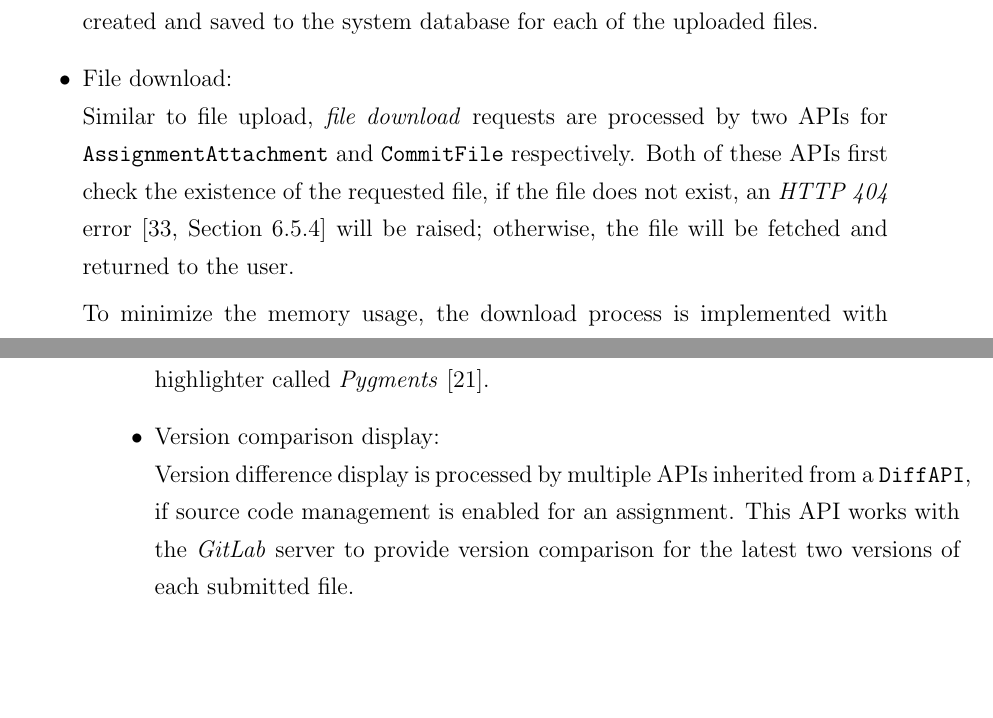
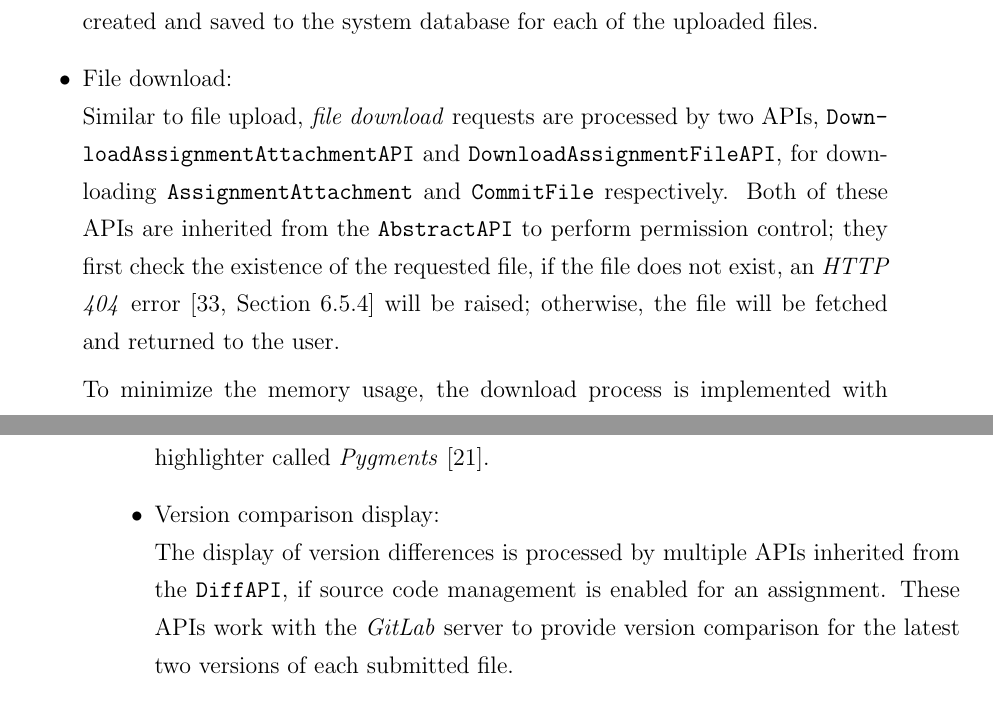
Before and after one commit to pacho2014/thesis, a LaTeX thesis (thesis.tex, which reads main/dev.tex): two parts of pages 64 and 65 of 93, joined at a grey line, cut so that both start at the same text, the shorter picture padded with empty space. Compiled offline with pdfLaTeX; a LaTeX package or settings file that is missing is left out.

Commit message:
editing on chap 4

```diff
--- a/main/dev.tex
+++ b/main/dev.tex
@@ -726,10 +726,14 @@ the system database.
 
     \item File download: \\
     Similar to file upload, \emph{file download} requests are processed by
-    two APIs for \texttt{AssignmentAttachment} and \texttt{CommitFile}
+    two APIs, \texttt{Down\-load\-Assign\-ment\-Attach\-ment\-API} and
+    \texttt{Down\-load\-Assign\-ment\-File\-API},
+    for downloading \texttt{AssignmentAttachment} and \texttt{CommitFile}
     respectively.
     Both
-    of these APIs first check the existence of the requested file, if the file
+    of these APIs are inherited from the \texttt{AbstractAPI} to perform
+    permission control; they
+    first check the existence of the requested file, if the file
     does not exist, an \emph{HTTP 404} error~\citep[Section 6.5.4]{http} will be
     raised; otherwise, the
     file will be fetched and returned to the user.
@@ -755,10 +759,10 @@ the system database.
     using a syntax highlighter called \emph{Pygments}~\cite{pygments}.
 
     \item Version comparison display: \\
-    Version difference display is processed by multiple APIs inherited from a
-    \texttt{DiffAPI}, if source code management is enabled for an assignment.
-    This API works with the \emph{GitLab} server to provide version comparison
-    for the latest two versions of each submitted file.
+    The display of version differences is processed by multiple APIs inherited
+    from the \texttt{Diff\-API}, if source code management is enabled for an
+    assignment. These APIs work with the \emph{GitLab} server to provide version
+    comparison for the latest two versions of each submitted file.
 \end{itemize}
 
 \subsubsection{Templates}
```
Also changed, not shown: main/dev.tex (13 more changed lines).
